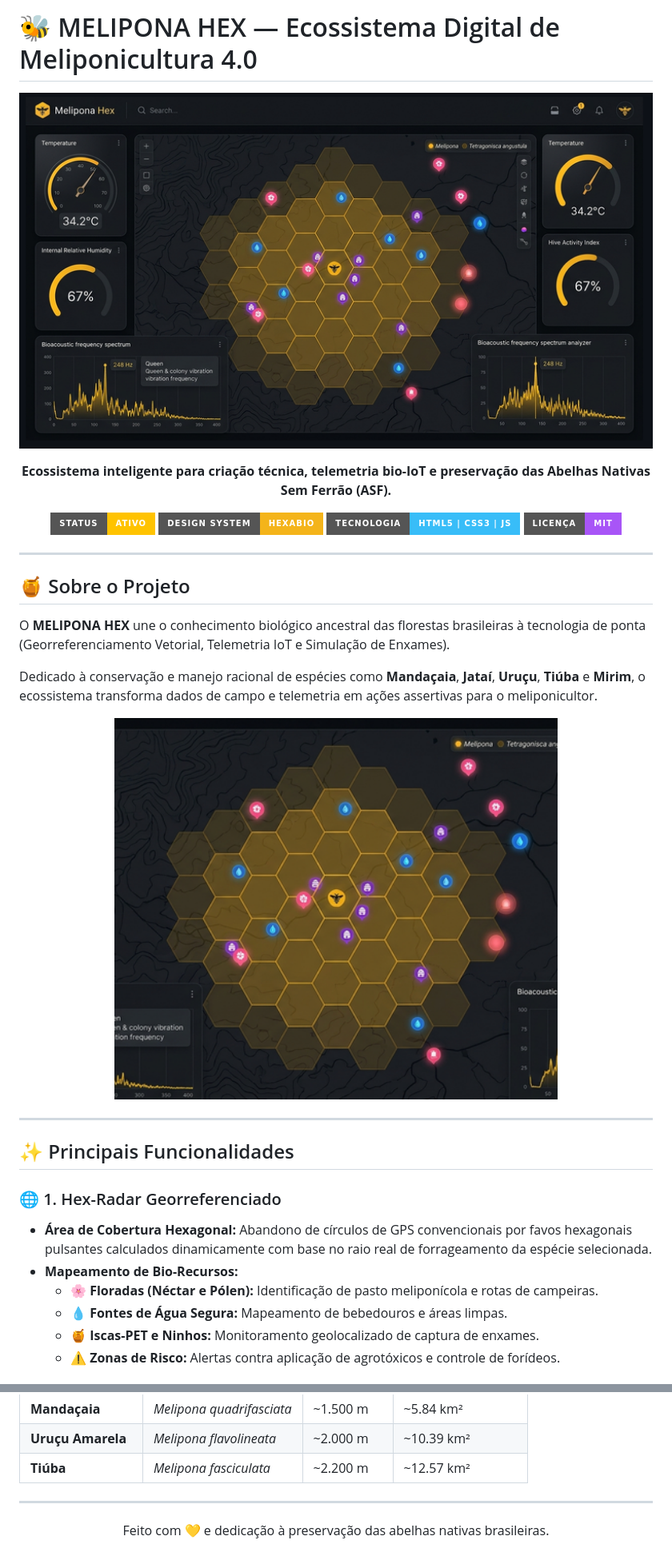
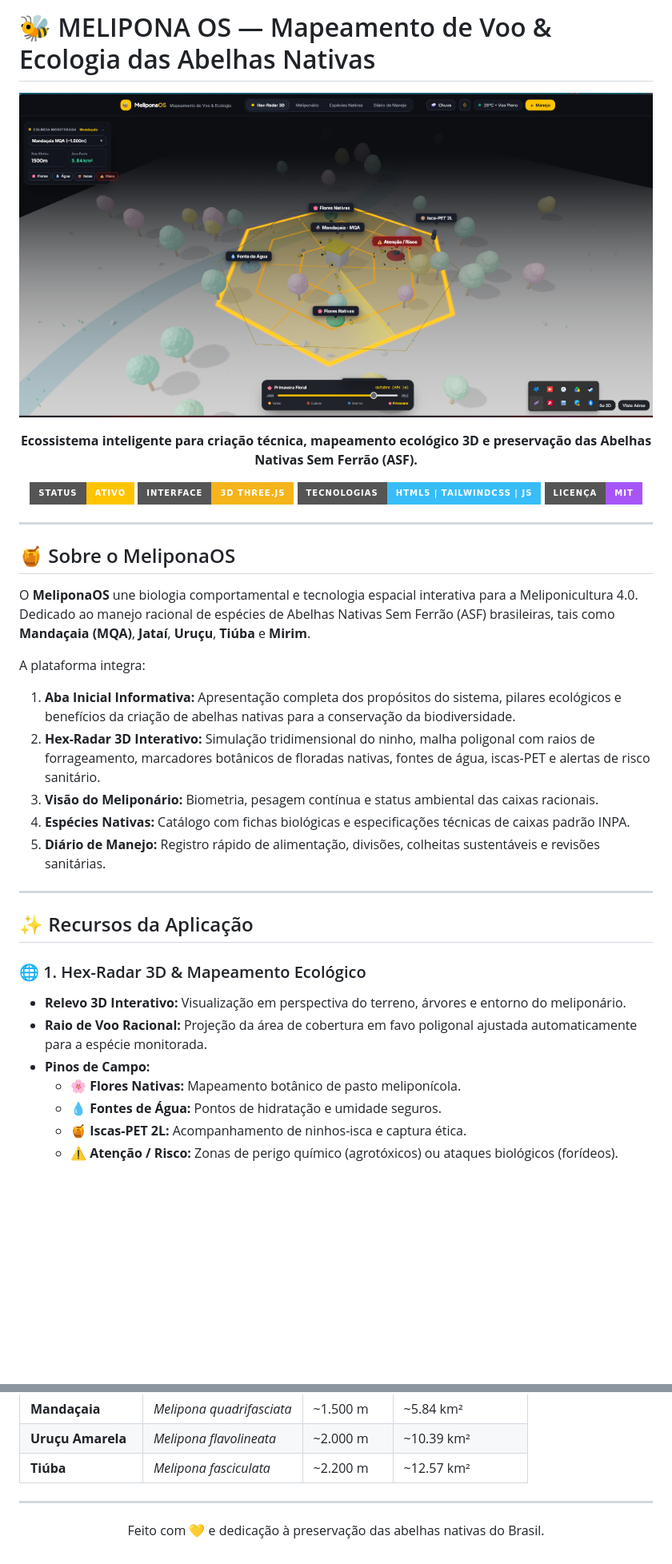
Before and after one commit to MarcosAosf/ProjetoMeliponicultura, a Markdown page: README.md, 2 parts joined by grey strips. Shown at 80% size. Rendered like a GitHub page; pictures changed too: assets/dashboard-real.png (deleted), assets/radar-foco.png (deleted), assets/sistema-real-meliponaos.png (added); badges without logos; blank space fills up the shorter version.

Commit message:
feat: cria aba inicial informativa e atualiza README com screenshot real do MeliponaOS 3D

```diff
--- a/README.md
+++ b/README.md
@@ -1,41 +1,43 @@
-# 🐝 MELIPONA HEX — Ecossistema Digital de Meliponicultura 4.0
+# 🐝 MELIPONA OS — Mapeamento de Voo & Ecologia das Abelhas Nativas
 
 <p align="center">
-  <img src="assets/dashboard-real.png" alt="MELIPONA HEX - Interface Real do Sistema" width="100%" style="border-radius: 12px; box-shadow: 0 8px 30px rgba(0,0,0,0.6);" />
+  <img src="assets/sistema-real-meliponaos.png" alt="MeliponaOS - Interface Real 3D" width="100%" style="border-radius: 12px; box-shadow: 0 10px 30px rgba(0,0,0,0.4);" />
 </p>
 
 <p align="center">
-  <strong>Ecossistema inteligente para criação técnica, telemetria bio-IoT e preservação das Abelhas Nativas Sem Ferrão (ASF).</strong>
+  <strong>Ecossistema inteligente para criação técnica, mapeamento ecológico 3D e preservação das Abelhas Nativas Sem Ferrão (ASF).</strong>
 </p>
 
 <p align="center">
   <img src="https://img.shields.io/badge/Status-Ativo-FFC300?style=for-the-badge&logoColor=0D0F12" alt="Status Ativo" />
-  <img src="https://img.shields.io/badge/Design_System-HexaBio-F4B41A?style=for-the-badge" alt="Design System HexaBio" />
-  <img src="https://img.shields.io/badge/Tecnologia-HTML5%20%7C%20CSS3%20%7C%20JS-38BDF8?style=for-the-badge" alt="Tecnologias" />
+  <img src="https://img.shields.io/badge/Interface-3D%20Three.js-F4B41A?style=for-the-badge" alt="Interface 3D" />
+  <img src="https://img.shields.io/badge/Tecnologias-HTML5%20%7C%20TailwindCSS%20%7C%20JS-38BDF8?style=for-the-badge" alt="Tecnologias" />
   <img src="https://img.shields.io/badge/Licen%C3%A7a-MIT-A855F7?style=for-the-badge" alt="Licença" />
 </p>
 
 ---
 
-## 🍯 Sobre o Projeto
+## 🍯 Sobre o MeliponaOS
 
-O **MELIPONA HEX** une o conhecimento biológico ancestral das florestas brasileiras à tecnologia de ponta (Georreferenciamento Vetorial, Telemetria IoT e Simulação de Enxames).
+O **MeliponaOS** une biologia comportamental e tecnologia espacial interativa para a Meliponicultura 4.0. Dedicado ao manejo racional de espécies de Abelhas Nativas Sem Ferrão (ASF) brasileiras, tais como **Mandaçaia (MQA)**, **Jataí**, **Uruçu**, **Tiúba** e **Mirim**.
 
-Dedicado à conservação e manejo racional de espécies como **Mandaçaia**, **Jataí**, **Uruçu**, **Tiúba** e **Mirim**, o ecossistema transforma dados de campo e telemetria em ações assertivas para o meliponicultor.
-
-<p align="center">
-  <img src="assets/radar-foco.png" alt="Hex-Radar Georreferenciado em Detalhe" width="70%" style="border-radius: 10px; box-shadow: 0 4px 20px rgba(255, 195, 0, 0.15);" />
-</p>
+A plataforma integra:
+1. **Aba Inicial Informativa:** Apresentação completa dos propósitos do sistema, pilares ecológicos e benefícios da criação de abelhas nativas para a conservação da biodiversidade.
+2. **Hex-Radar 3D Interativo:** Simulação tridimensional do ninho, malha poligonal com raios de forrageamento, marcadores botânicos de floradas nativas, fontes de água, iscas-PET e alertas de risco sanitário.
+3. **Visão do Meliponário:** Biometria, pesagem contínua e status ambiental das caixas racionais.
+4. **Espécies Nativas:** Catálogo com fichas biológicas e especificações técnicas de caixas padrão INPA.
+5. **Diário de Manejo:** Registro rápido de alimentação, divisões, colheitas sustentáveis e revisões sanitárias.
 
 ---
 
-## ✨ Principais Funcionalidades
+## ✨ Recursos da Aplicação
 
-### 🌐 1. Hex-Radar Georreferenciado
-- **Área de Cobertura Hexagonal:** Abandono de círculos de GPS convencionais por favos hexagonais pulsantes calculados dinamicamente com base no raio real de forrageamento da espécie selecionada.
-- **Mapeamento de Bio-Recursos:**
-  - 🌸 **Floradas (Néctar e Pólen):** Identificação de pasto meliponícola e rotas de campeiras.
-  - 💧 **Fontes de Água Segura:** Mapeamento de bebedouros e áreas limpas.
-  - 🍯 **Iscas-PET e Ninhos:** Monitoramento geolocalizado de captura de enxames.
-  - ⚠️ **Zonas de Risco:** Alertas contra aplicação de agrotóxicos e controle de forídeos.
+### 🌐 1. Hex-Radar 3D & Mapeamento Ecológico
+- **Relevo 3D Interativo:** Visualização em perspectiva do terreno, árvores e entorno do meliponário.
+- **Raio de Voo Racional:** Projeção da área de cobertura em favo poligonal ajustada automaticamente para a espécie monitorada.
+- **Pinos de Campo:**
+  - 🌸 **Flores Nativas:** Mapeamento botânico de pasto meliponícola.
+  - 💧 **Fontes de Água:** Pontos de hidratação e umidade seguros.
+  - 🍯 **Iscas-PET 2L:** Acompanhamento de ninhos-isca e captura ética.
+  - ⚠️ **Atenção / Risco:** Zonas de perigo químico (agrotóxicos) ou ataques biológicos (forídeos).
 
@@ -121,5 +86,5 @@ ProjetoMeliponicultura/
 ---
 
 <p align="center">
-  Feito com 💛 e dedicação à preservação das abelhas nativas brasileiras.
+  Feito com 💛 e dedicação à preservação das abelhas nativas do Brasil.
 </p>
```
Also changed, not shown: other parts of README.md (+13 -50 lines), 1 other file.
